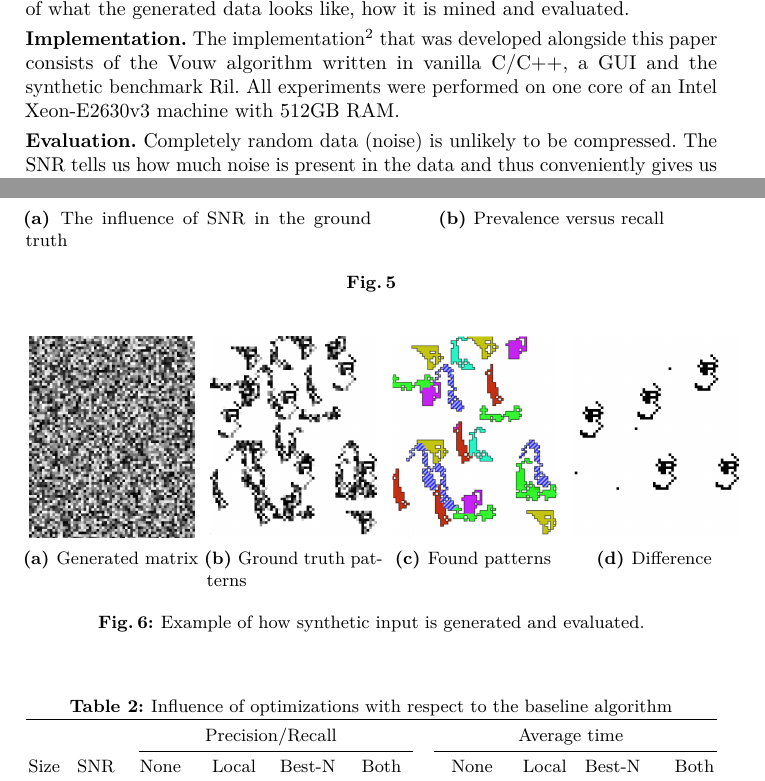
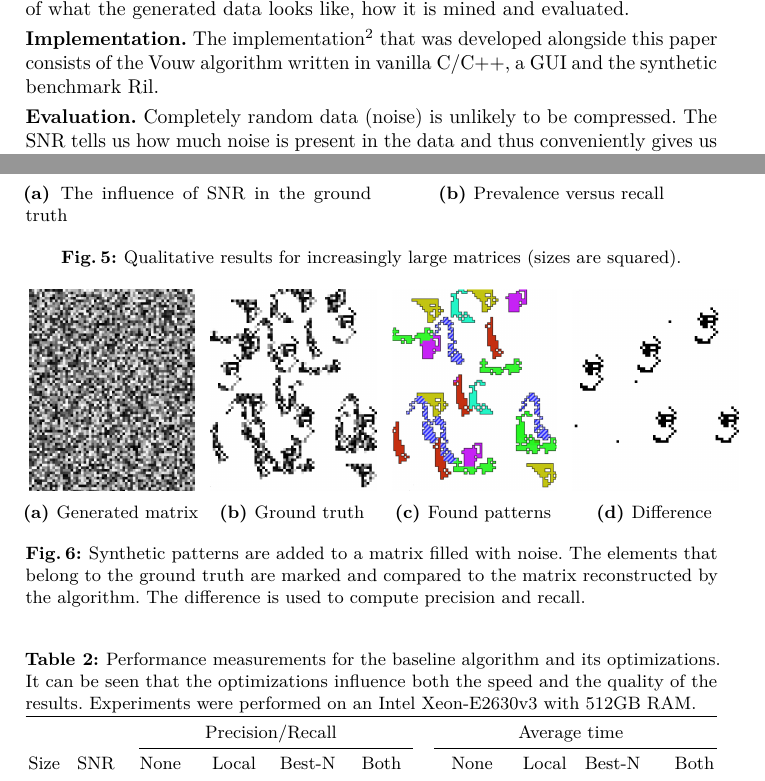
Before and after one commit to mickymuis/vouwpapier, a LaTeX paper (paper/paper.tex, which reads paper/chapters/experiments.tex): two parts of pages 11 and 13 of 15, joined at a grey line, cut so that both start at the same text. Compiled offline with pdfLaTeX.

Commit message:
Better figure descriptions

```diff
--- a/paper/chapters/experiments.tex
+++ b/paper/chapters/experiments.tex
@@ -7,7 +7,7 @@
 To asses the practical performance of the Vouw algorithm, we will primarily use the synthetic dataset generator Ril that was developed specifically for this purpose. Ril utilizes random walks to populate a matrix with patterns of a given size and prevalence, up to a specified density, while filling the remainder of the matrix with noise. Both the pattern elements and the noise are picked from the same uniform random distribution on the interval $[0;255]$. The \emph{signal-to-noise ratio} (SNR) of the data is defined as the number of pattern elements over the matrix size $MN$. The objective of the resulting experiment is that we try to find all of the signal (the patterns) and none of the noise. Figure \ref{fig:ril} gives an overview of what the generated data looks like, how it is mined and evaluated.
 
 \smallskip \noindent \textbf{Implementation.} %
-The implementation\footnote{https://github.com/mickymuis/libvouw} that was developed alongside this paper consists of the Vouw algorithm written in vanilla C/C++, a GUI and the synthetic benchmark Ril. All experiments were performed on one core of an Intel Xeon-E2630v3 machine with 512GB RAM.
+The implementation\footnote{https://github.com/mickymuis/libvouw} that was developed alongside this paper consists of the Vouw algorithm written in vanilla C/C++, a GUI and the synthetic benchmark Ril.
 
 \smallskip \noindent \textbf{Evaluation.} %
 Completely random data (noise) is unlikely to be compressed. The SNR tells us how much noise is present in the data and thus conveniently gives us an upper bound of how much compression could be achieved. We use the ground truth SNR versus the resulting compression ratio as a benchmark to tell us how close we are in finding all the structure in the ground truth.
@@ -77,7 +77,7 @@ Figure \ref{fig:snr} plots input SNR versus compression as well as precision/rec
 	\caption{Prevalence versus recall}
 	\label{fig:usage}
 	\end{subfigure}
-	\caption{}
+	\caption{Qualitative results for increasingly large matrices (sizes are squared). }
 	\label{fig:plots}
 \end{figure}
 \end{comment}
@@ -103,7 +103,7 @@ Figure \ref{fig:snr} plots input SNR versus compression as well as precision/rec
 	\caption{Prevalence versus recall}
 	\label{fig:usage}
 	\end{subfigure}
-	\caption{}
+	\caption{Qualitative results for increasingly large matrices (sizes are squared).}
 	\label{fig:plots}
 \end{figure}
 
@@ -121,7 +121,7 @@ Figure \ref{fig:snr} plots input SNR versus compression as well as precision/rec
 \begin{subfigure}[t]{0.25\textwidth}
 \centering
 \includegraphics[scale=.9]{img/exp_inputpatterns_2_cropped.png}
-\caption{Ground truth patterns}
+\caption{Ground truth}
 \label{fig:rilb}
 \end{subfigure}%
 ~
@@ -138,13 +138,13 @@ Figure \ref{fig:snr} plots input SNR versus compression as well as precision/rec
 \caption{Difference}
 \label{fig:rild}
 \end{subfigure}%
-\caption{Example of how synthetic input is generated and evaluated.}
+\caption{Synthetic patterns are added to a matrix filled with noise. The elements that belong to the ground truth are marked and compared to the matrix reconstructed by the algorithm. The difference is used to compute precision and recall.}
 \label{fig:ril}
 \end{figure}
 
 \begin{table}[p]
 %\centering
-\caption{Influence of optimizations with respect to the baseline algorithm}
+\caption{Performance measurements for the baseline algorithm and its optimizations. It can be seen that the optimizations influence both the speed and the quality of the results. Experiments were performed on an Intel Xeon-E2630v3 with 512GB RAM.}
 \label{table:optimize}
 \begin{tabular*}{\textwidth}{l @{\extracolsep{\fill}}lccccrrrr}
 \toprule
```
Also changed, not shown: paper/chapters/experiments.tex (2 more changed lines).
